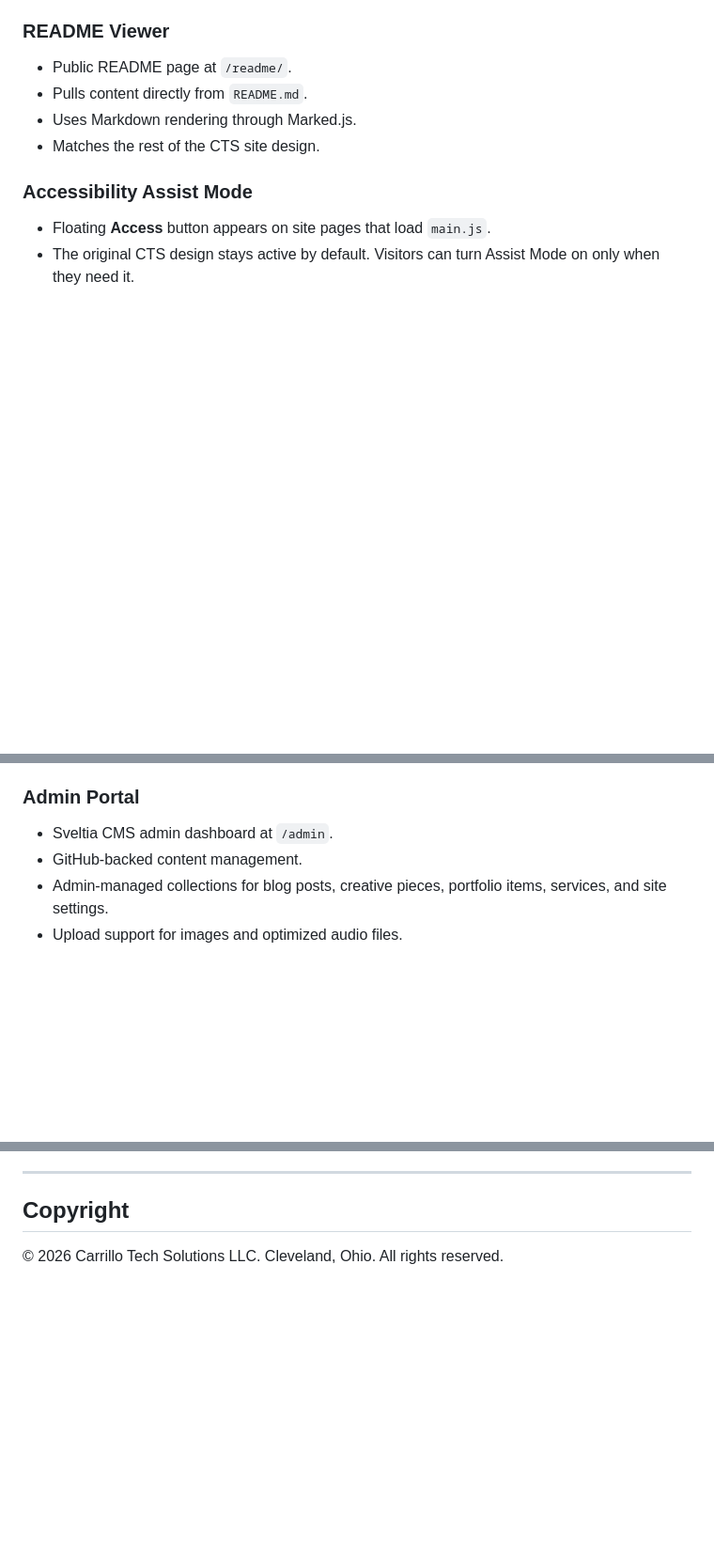
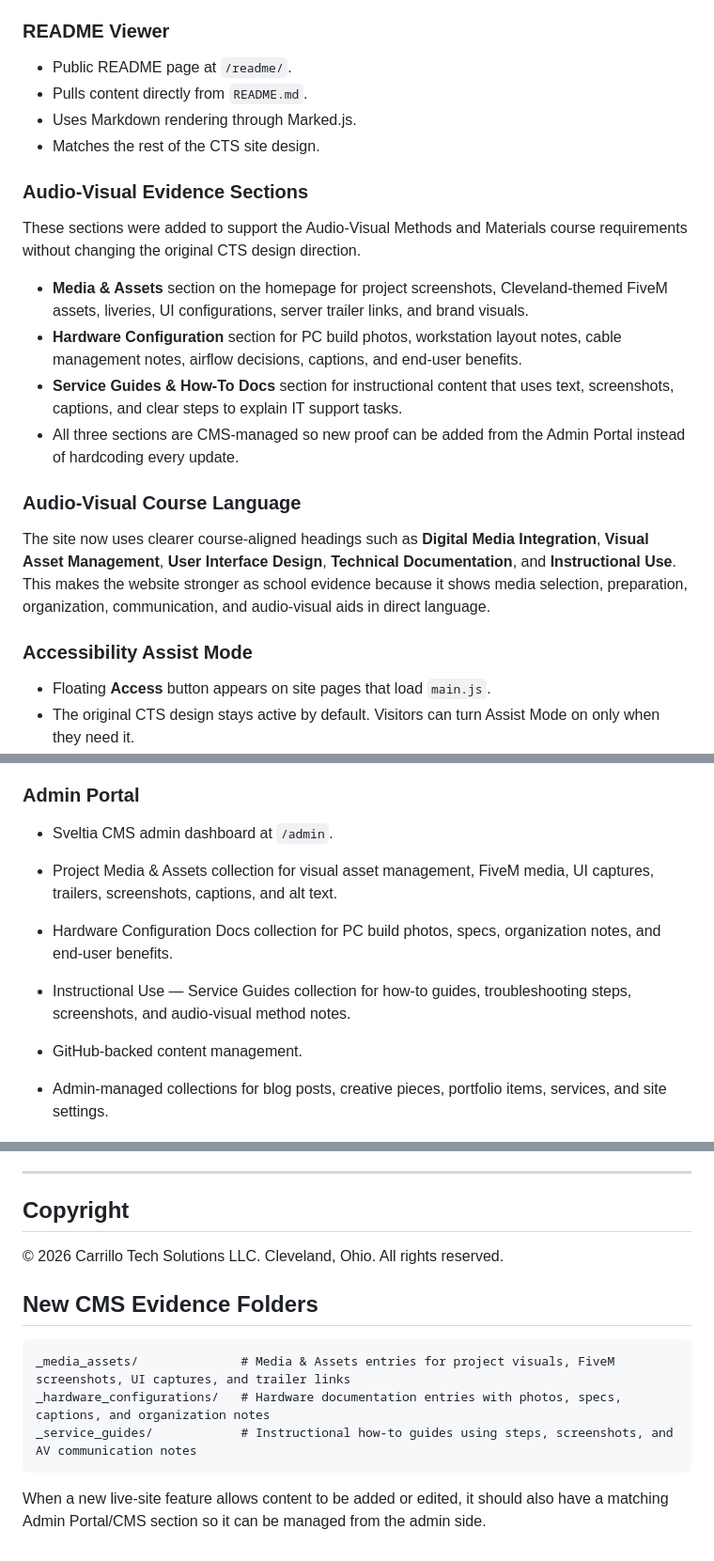
Before and after one commit to CarrilloTechLLC/CTS, a Markdown page: README.md, 3 parts joined by grey strips. Shown at 94% size. GitHub-like rendering; blank space fills up the shorter version.

````diff
--- a/README.md
+++ b/README.md
@@ -65,6 +65,20 @@ The site is designed to do five things:
 - Uses Markdown rendering through Marked.js.
 - Matches the rest of the CTS site design.
 
+
+### Audio-Visual Evidence Sections
+
+These sections were added to support the Audio-Visual Methods and Materials course requirements without changing the original CTS design direction.
+
+- **Media & Assets** section on the homepage for project screenshots, Cleveland-themed FiveM assets, liveries, UI configurations, server trailer links, and brand visuals.
+- **Hardware Configuration** section for PC build photos, workstation layout notes, cable management notes, airflow decisions, captions, and end-user benefits.
+- **Service Guides & How-To Docs** section for instructional content that uses text, screenshots, captions, and clear steps to explain IT support tasks.
+- All three sections are CMS-managed so new proof can be added from the Admin Portal instead of hardcoding every update.
+
+### Audio-Visual Course Language
+
+The site now uses clearer course-aligned headings such as **Digital Media Integration**, **Visual Asset Management**, **User Interface Design**, **Technical Documentation**, and **Instructional Use**. This makes the website stronger as school evidence because it shows media selection, preparation, organization, communication, and audio-visual aids in direct language.
+
 ### Accessibility Assist Mode
 
 - Floating **Access** button appears on site pages that load `main.js`.
@@ -77,6 +91,10 @@ The site is designed to do five things:
 ### Admin Portal
 
 - Sveltia CMS admin dashboard at `/admin`.
+
+- Project Media & Assets collection for visual asset management, FiveM media, UI captures, trailers, screenshots, captions, and alt text.
+- Hardware Configuration Docs collection for PC build photos, specs, organization notes, and end-user benefits.
+- Instructional Use — Service Guides collection for how-to guides, troubleshooting steps, screenshots, and audio-visual method notes.
 - GitHub-backed content management.
 - Admin-managed collections for blog posts, creative pieces, portfolio items, services, and site settings.
 - Upload support for images and optimized audio files.
@@ -503,3 +521,14 @@ These rules help clean URLs load correctly.
 ## Copyright
 
 © 2026 Carrillo Tech Solutions LLC. Cleveland, Ohio. All rights reserved.
+
+
+## New CMS Evidence Folders
+
+```text
+_media_assets/              # Media & Assets entries for project visuals, FiveM screenshots, UI captures, and trailer links
+_hardware_configurations/   # Hardware documentation entries with photos, specs, captions, and organization notes
+_service_guides/            # Instructional how-to guides using steps, screenshots, and AV communication notes
+```
+
+When a new live-site feature allows content to be added or edited, it should also have a matching Admin Portal/CMS section so it can be managed from the admin side.
````
